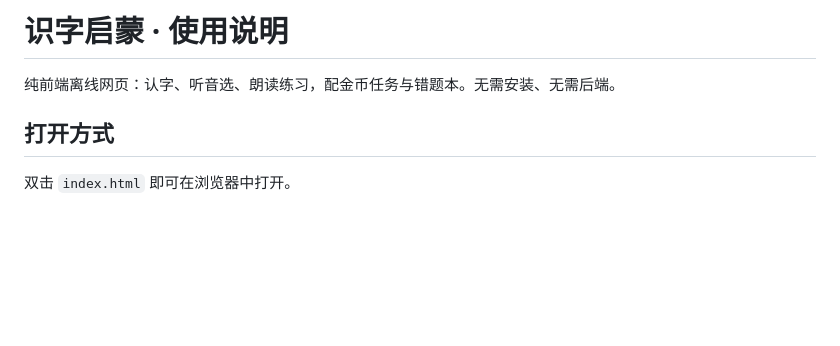
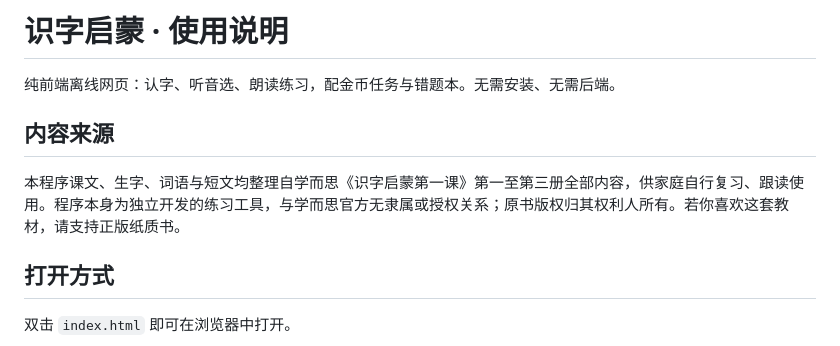
Before and after one commit to shuaishi1991/hanzi_planet, a Markdown page: README.md, the part around the change. GitHub-like rendering; blank space fills up the shorter version.

```diff
--- a/README.md
+++ b/README.md
@@ -1,6 +1,10 @@
 # 识字启蒙 · 使用说明
 
 纯前端离线网页：认字、听音选、朗读练习，配金币任务与错题本。无需安装、无需后端。
+
+## 内容来源
+
+本程序课文、生字、词语与短文均整理自学而思《识字启蒙第一课》第一至第三册全部内容，供家庭自行复习、跟读使用。程序本身为独立开发的练习工具，与学而思官方无隶属或授权关系；原书版权归其权利人所有。若你喜欢这套教材，请支持正版纸质书。
 
 ## 打开方式
 
```
